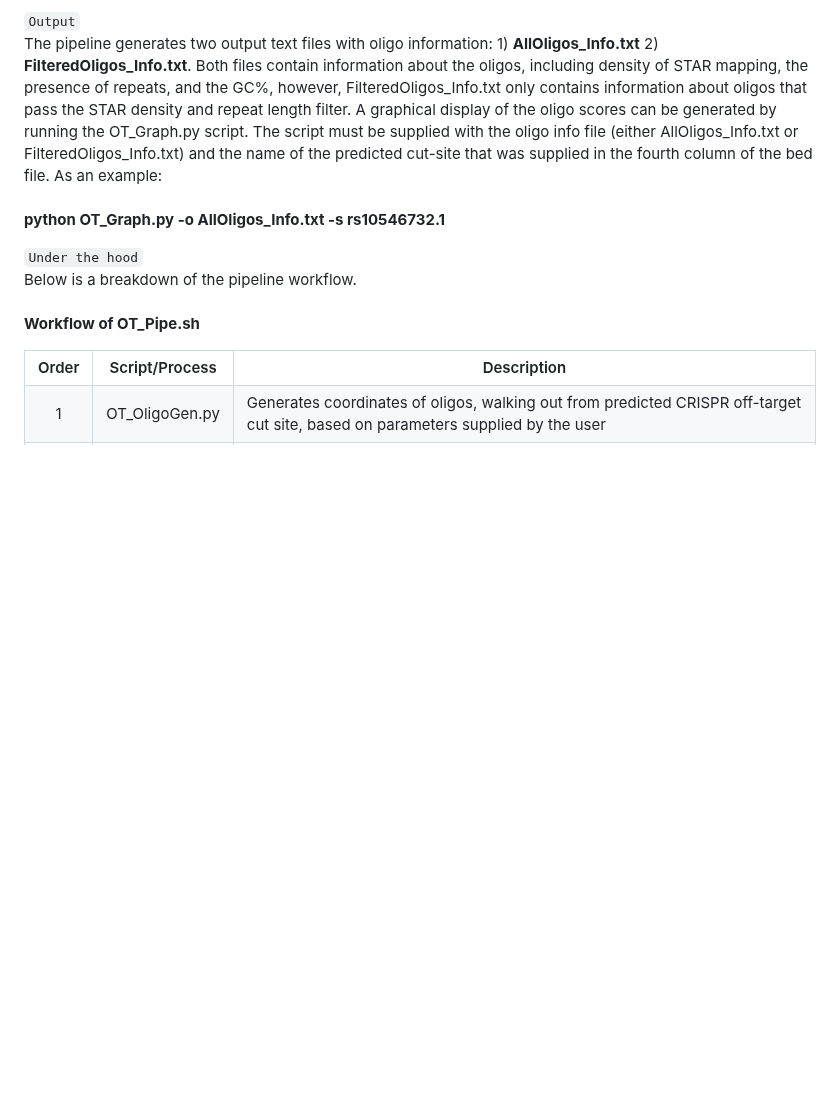
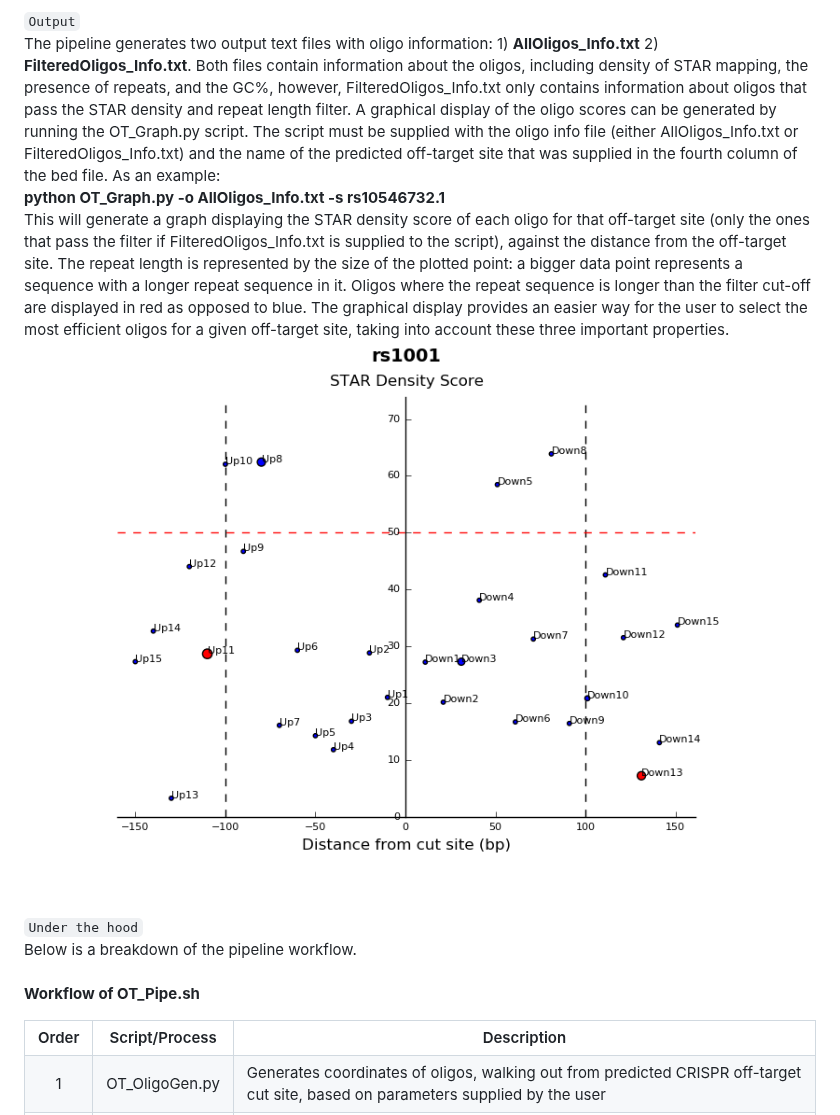
Before and after one commit to jbkerry/oligo, a Markdown page: CRISPR-OT/README.md, the part around the change. Rendered like a GitHub page; pictures changed too: CRISPR-OT/ExampleGraph.png (added); blank space fills up the shorter version.

Commit message:
embedding graph in readme

```diff
--- a/CRISPR-OT/README.md
+++ b/CRISPR-OT/README.md
@@ -20,9 +20,13 @@ All supplied arguments are case sensitive
 `Output`<br>
 The pipeline generates two output text files with oligo information: 1) <b>AllOligos_Info.txt</b> 2) <b>FilteredOligos_Info.txt</b>.
 Both files contain information about the oligos, including density of STAR mapping, the presence of repeats, and the GC%, however, FilteredOligos_Info.txt only contains information about oligos that pass the STAR density and repeat length filter.
-A graphical display of the oligo scores can be generated by running the OT_Graph.py script. The script must be supplied with the oligo info file (either AllOligos_Info.txt or FilteredOligos_Info.txt) and the name of the predicted cut-site that was supplied in the fourth column of the bed file.
-As an example:<br><br>
-<b>python OT_Graph.py -o AllOligos_Info.txt -s rs10546732.1</b>
+A graphical display of the oligo scores can be generated by running the OT_Graph.py script. The script must be supplied with the oligo info file (either AllOligos_Info.txt or FilteredOligos_Info.txt) and the name of the predicted off-target site that was supplied in the fourth column of the bed file.
+As an example:<br>
+<b>python OT_Graph.py -o AllOligos_Info.txt -s rs10546732.1</b><br>
+This will generate a graph displaying the STAR density score of each oligo for that off-target site (only the ones that pass the filter if FilteredOligos_Info.txt is supplied to the script), against the distance from the off-target site.
+The repeat length is represented by the size of the plotted point: a bigger data point represents a sequence with a longer repeat sequence in it. Oligos where the repeat sequence is longer than the filter cut-off are displayed in red as opposed to blue.
+The graphical display provides an easier way for the user to select the most efficient oligos for a given off-target site, taking into account these three important properties.<br>
+<img src="ExampleGraph.png">
 
 `Under the hood`<br>
 Below is a breakdown of the pipeline workflow.<br><br>
```
Also changed, not shown: 1 other file.
